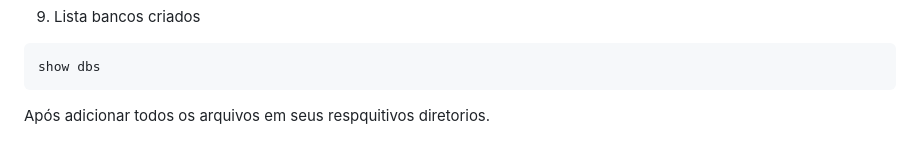
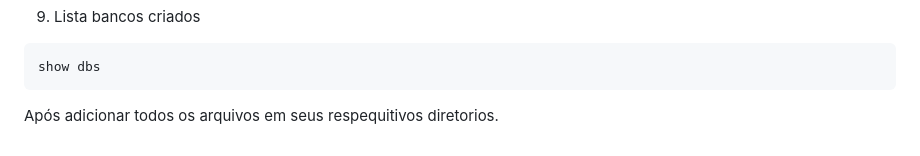
Before and after one commit to damanciofb/app-agendador-aulas-reforco, a Markdown page: README.md, the part around the change. Drawn GitHub-style.

`````diff
--- a/README.md
+++ b/README.md
@@ -124,4 +124,4 @@ sudo systemctl enable mongod
   show dbs
   ````
 
-Após adicionar todos os arquivos em seus respquitivos diretorios.
+Após adicionar todos os arquivos em seus respequitivos diretorios.
`````
